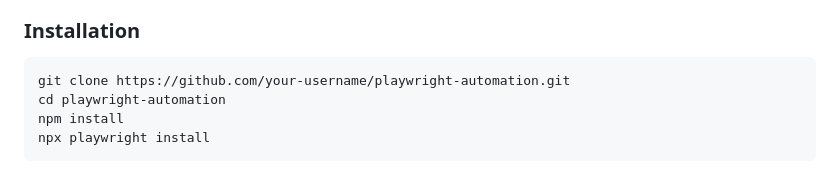
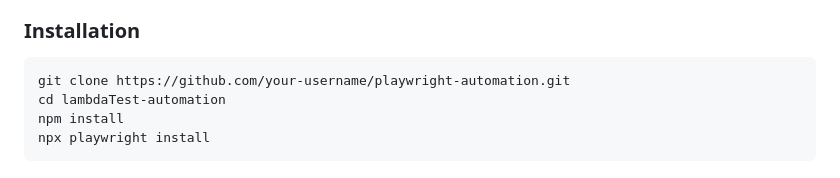
Before and after one commit to Ayush-Kmr/LambdaTest-Assignment, a Markdown page: README.md, the part around the change. Drawn GitHub-style.

````diff
--- a/README.md
+++ b/README.md
@@ -114,7 +114,7 @@ lambdaTest-automation
 
 ```bash
 git clone https://github.com/your-username/playwright-automation.git
-cd playwright-automation
+cd lambdaTest-automation
 npm install
 npx playwright install
  ```
````
